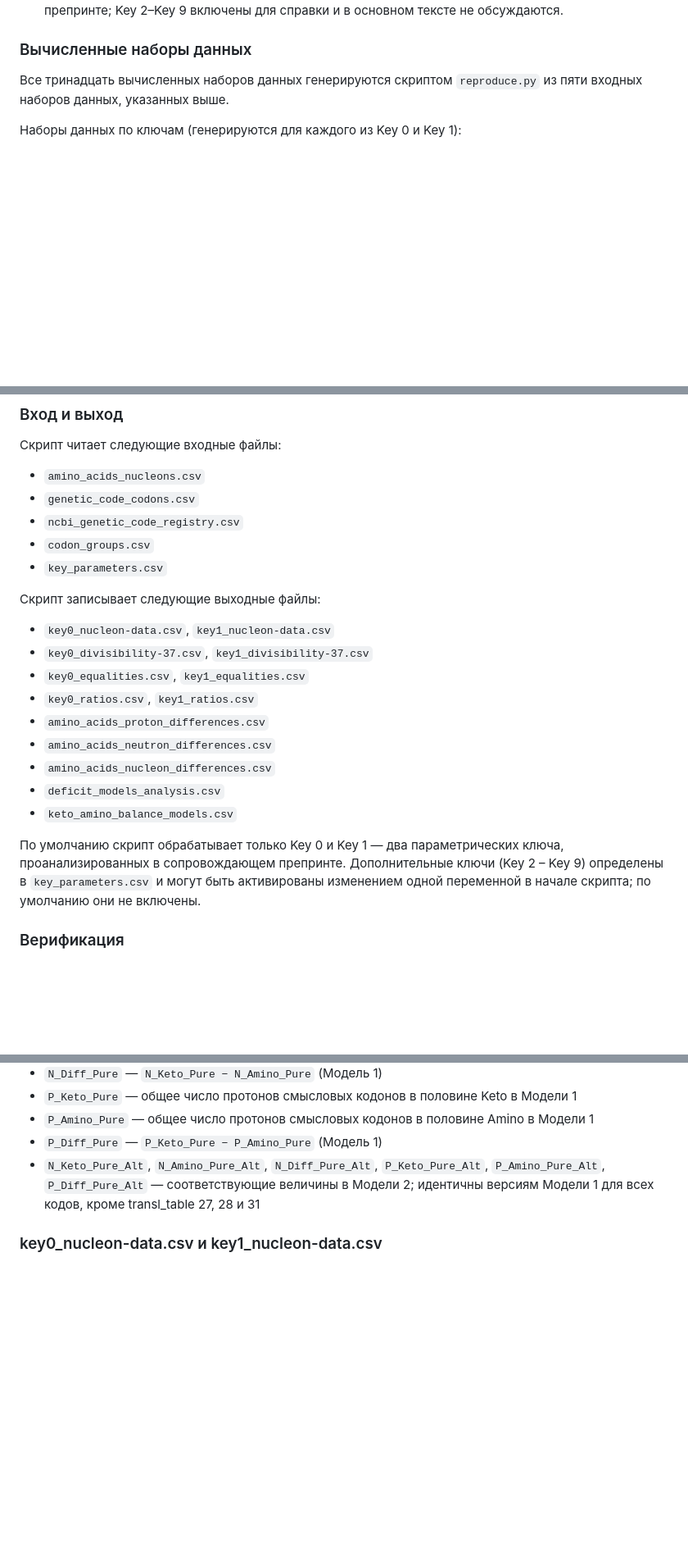
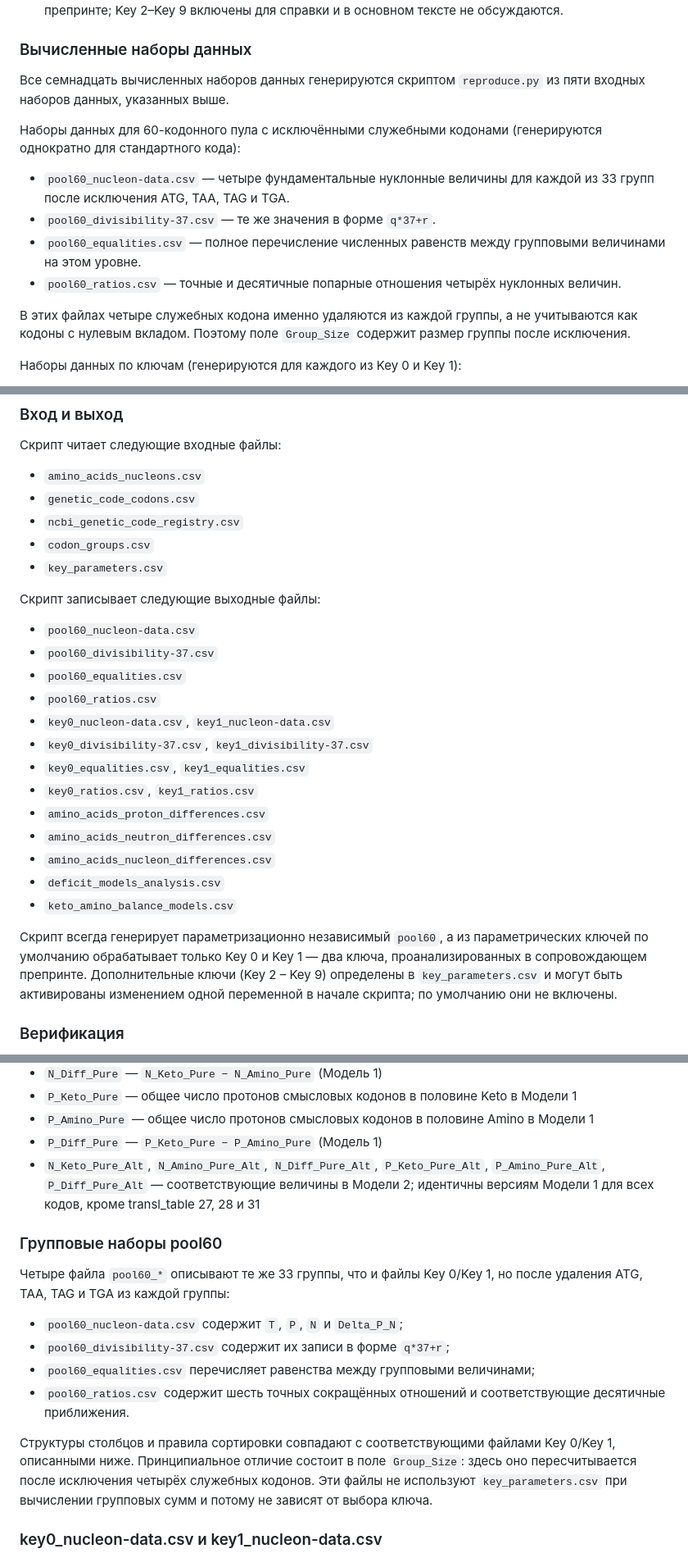
Before and after one commit to RuslanKhafizov/genetic-code-arithmetic, a Markdown page: russian/README_ru.md, 3 parts joined by grey strips. Shown at 82% size. Rendered like a GitHub page; blank space fills up the shorter version.

```diff
--- a/russian/README_ru.md
+++ b/russian/README_ru.md
@@ -150,9 +150,26 @@
 
 ### Вычисленные наборы данных
 
-Все тринадцать вычисленных наборов данных генерируются
+Все семнадцать вычисленных наборов данных генерируются
 скриптом `reproduce.py` из пяти входных наборов данных,
 указанных выше.
+
+Наборы данных для 60-кодонного пула с исключёнными служебными
+кодонами (генерируются однократно для стандартного кода):
+
+- `pool60_nucleon-data.csv` — четыре фундаментальные нуклонные
+  величины для каждой из 33 групп после исключения ATG, TAA,
+  TAG и TGA.
+- `pool60_divisibility-37.csv` — те же значения в форме
+  `q*37+r`.
+- `pool60_equalities.csv` — полное перечисление численных
+  равенств между групповыми величинами на этом уровне.
+- `pool60_ratios.csv` — точные и десятичные попарные отношения
+  четырёх нуклонных величин.
+
+В этих файлах четыре служебных кодона именно удаляются из каждой
+группы, а не учитываются как кодоны с нулевым вкладом. Поэтому поле
+`Group_Size` содержит размер группы после исключения.
 
 Наборы данных по ключам (генерируются для каждого из
 Key 0 и Key 1):
@@ -615,6 +634,10 @@ Combinatorial), порядок нуклеотидов на осях, актив
 
 Скрипт записывает следующие выходные файлы:
 
+- `pool60_nucleon-data.csv`
+- `pool60_divisibility-37.csv`
+- `pool60_equalities.csv`
+- `pool60_ratios.csv`
 - `key0_nucleon-data.csv`, `key1_nucleon-data.csv`
 - `key0_divisibility-37.csv`, `key1_divisibility-37.csv`
 - `key0_equalities.csv`, `key1_equalities.csv`
@@ -625,12 +648,12 @@ Combinatorial), порядок нуклеотидов на осях, актив
 - `deficit_models_analysis.csv`
 - `keto_amino_balance_models.csv`
 
-По умолчанию скрипт обрабатывает только Key 0 и Key 1 —
-два параметрических ключа, проанализированных в
-сопровождающем препринте. Дополнительные ключи (Key 2 –
-Key 9) определены в `key_parameters.csv` и могут быть
-активированы изменением одной переменной в начале
-скрипта; по умолчанию они не включены.
+Скрипт всегда генерирует параметризационно независимый `pool60`,
+а из параметрических ключей по умолчанию обрабатывает только Key 0
+и Key 1 — два ключа, проанализированных в сопровождающем препринте.
+Дополнительные ключи (Key 2 – Key 9) определены в
+`key_parameters.csv` и могут быть активированы изменением одной
+переменной в начале скрипта; по умолчанию они не включены.
 
 ### Верификация
 
@@ -1924,6 +1948,24 @@ GG, CC, AC, GT, CT, TC), независимо от их
   версиям Модели 1 для всех кодов, кроме transl_table
   27, 28 и 31
 
+### Групповые наборы pool60
+
+Четыре файла `pool60_*` описывают те же 33 группы, что и файлы
+Key 0/Key 1, но после удаления ATG, TAA, TAG и TGA из каждой группы:
+
+- `pool60_nucleon-data.csv` содержит `T`, `P`, `N` и `Delta_P_N`;
+- `pool60_divisibility-37.csv` содержит их записи в форме `q*37+r`;
+- `pool60_equalities.csv` перечисляет равенства между групповыми
+  величинами;
+- `pool60_ratios.csv` содержит шесть точных сокращённых отношений и
+  соответствующие десятичные приближения.
+
+Структуры столбцов и правила сортировки совпадают с соответствующими
+файлами Key 0/Key 1, описанными ниже. Принципиальное отличие состоит в
+поле `Group_Size`: здесь оно пересчитывается после исключения четырёх
+служебных кодонов. Эти файлы не используют `key_parameters.csv` при
+вычислении групповых сумм и потому не зависят от выбора ключа.
+
 ### key0_nucleon-data.csv и key1_nucleon-data.csv
 
 Это описание применимо к обоим файлам. Оба файла
```
Also changed, not shown: other parts of russian/README_ru.md (+13 -10 lines).
